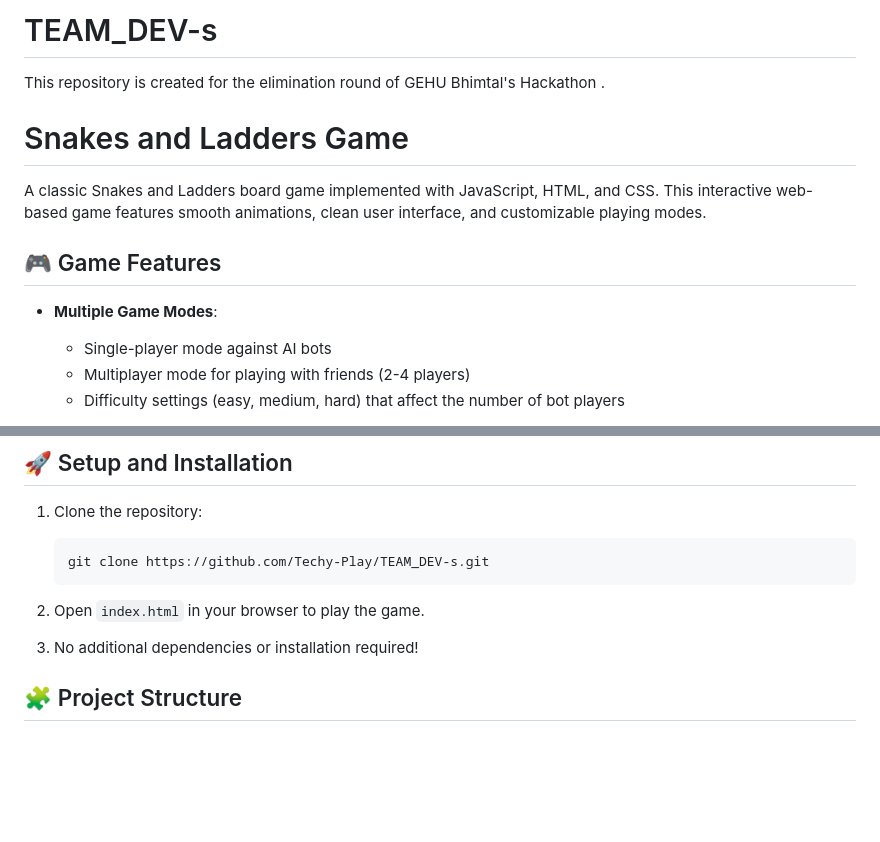
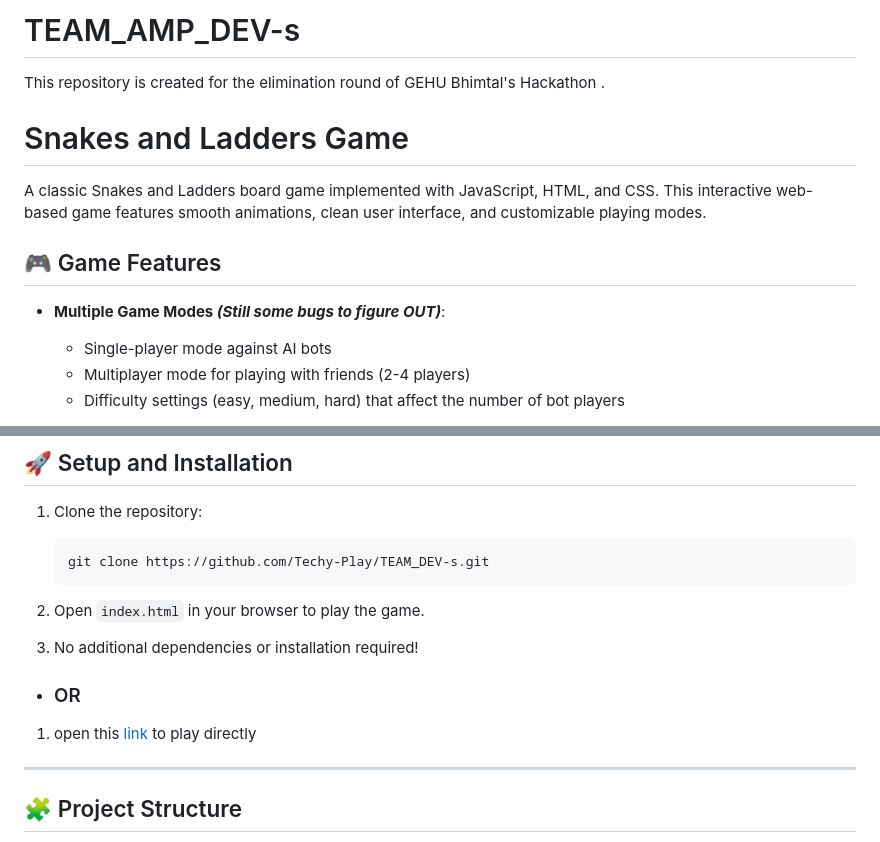
Before and after one commit to Techy-Play/TEAM_DEV-s, a Markdown page: README.md, 2 parts joined by grey strips. GitHub-like rendering; blank space fills up the shorter version.

Commit message:
README.md
Complete documentation about our project.

```diff
--- a/README.md
+++ b/README.md
@@ -1,4 +1,4 @@
-# TEAM_DEV-s
+# TEAM_AMP_DEV-s
 This repository is created for the elimination round of GEHU Bhimtal's Hackathon .
 
 # Snakes and Ladders Game
@@ -7,7 +7,7 @@ A classic Snakes and Ladders board game implemented with JavaScript, HTML, and C
 
 ## 🎮 Game Features
 
-- **Multiple Game Modes**:
+- **Multiple Game Modes _(Still some bugs to figure OUT)_**:
   - Single-player mode against AI bots
   - Multiplayer mode for playing with friends (2-4 players)
   - Difficulty settings (easy, medium, hard) that affect the number of bot players
@@ -55,6 +55,9 @@ A classic Snakes and Ladders board game implemented with JavaScript, HTML, and C
 2. Open `index.html` in your browser to play the game.
 
 3. No additional dependencies or installation required!
+- ### OR
+1. open this [link](https://techy-play.github.io/TEAM_DEV-s/) to play directly
+---
 
 ## 🧩 Project Structure
 
```
Also changed, not shown: other parts of README.md (+1 -1 lines).
